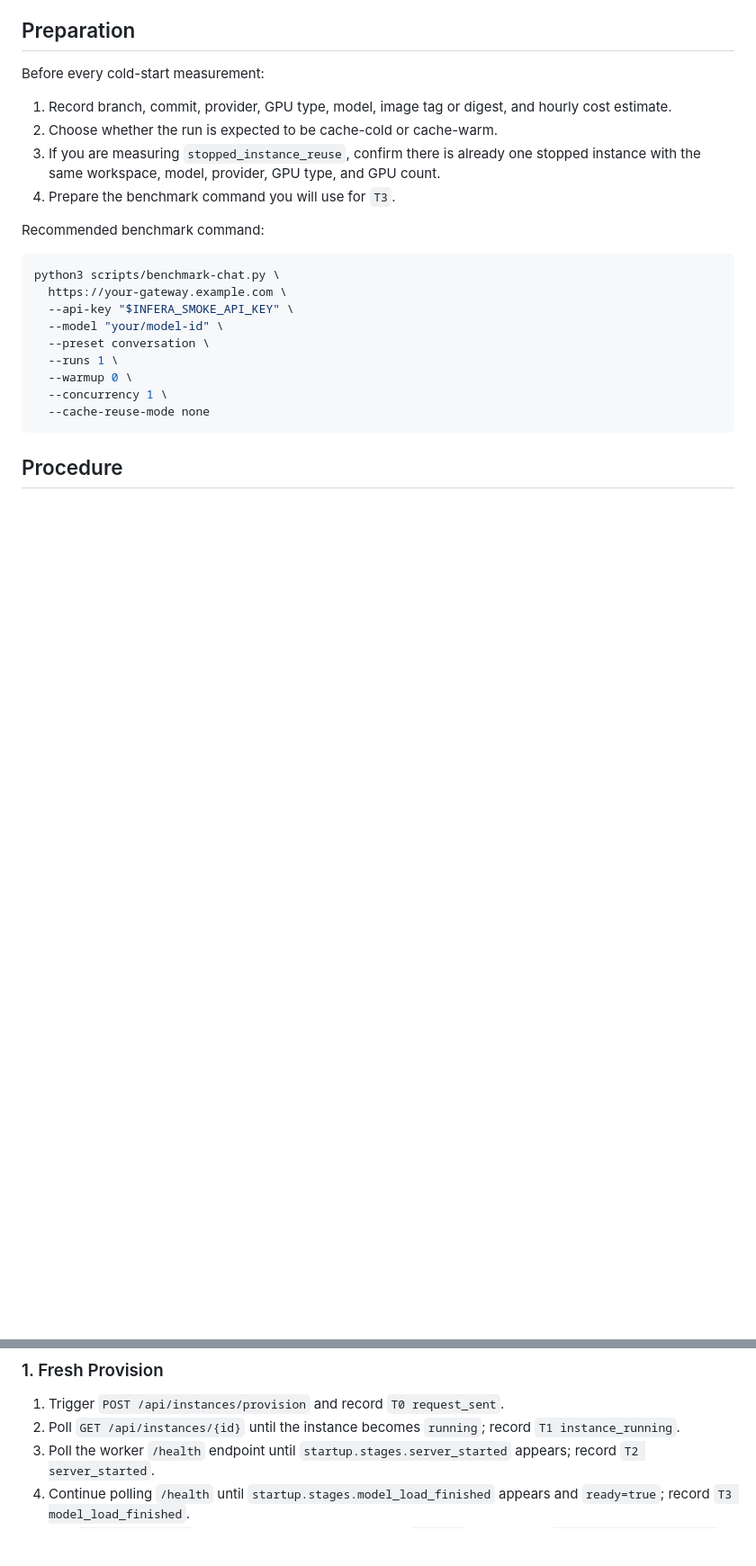
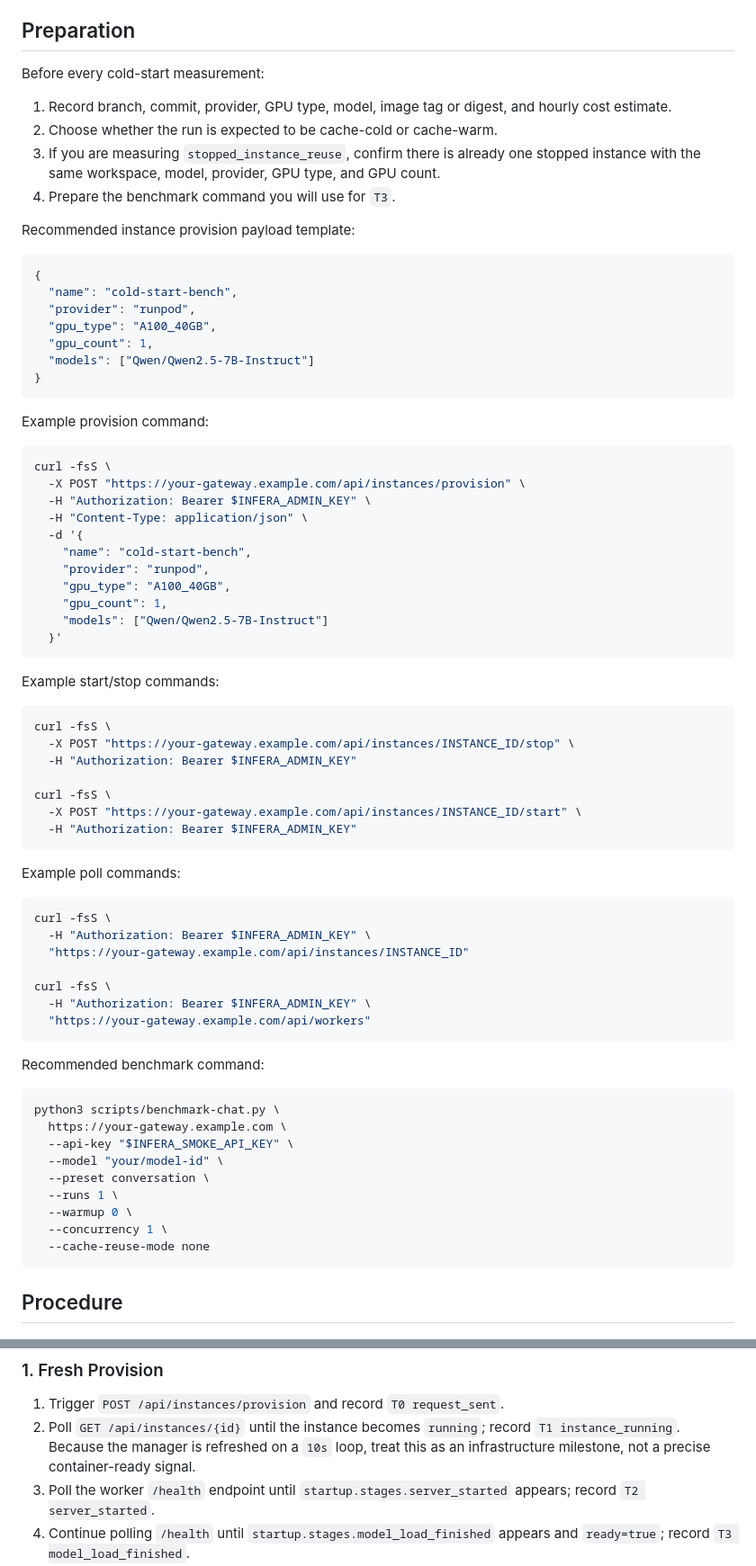
Before and after one commit to SiddharthSSR/infera, a Markdown page: docs/COLD_START_BENCHMARK_WORKFLOW.md, 2 parts joined by grey strips. Shown at 90% size. Drawn GitHub-style; blank space fills up the shorter version.

Commit message:
docs(bench): refine cold-start benchmark procedure

````diff
--- a/docs/COLD_START_BENCHMARK_WORKFLOW.md
+++ b/docs/COLD_START_BENCHMARK_WORKFLOW.md
@@ -41,6 +74,58 @@ Before every cold-start measurement:
 3. If you are measuring `stopped_instance_reuse`, confirm there is already one stopped instance with the same workspace, model, provider, GPU type, and GPU count.
 4. Prepare the benchmark command you will use for `T3`.
 
+Recommended instance provision payload template:
+
+```json
+{
+  "name": "cold-start-bench",
+  "provider": "runpod",
+  "gpu_type": "A100_40GB",
+  "gpu_count": 1,
+  "models": ["Qwen/Qwen2.5-7B-Instruct"]
+}
+```
+
+Example provision command:
+
+```bash
+curl -fsS \
+  -X POST "https://your-gateway.example.com/api/instances/provision" \
+  -H "Authorization: Bearer $INFERA_ADMIN_KEY" \
+  -H "Content-Type: application/json" \
+  -d '{
+    "name": "cold-start-bench",
+    "provider": "runpod",
+    "gpu_type": "A100_40GB",
+    "gpu_count": 1,
+    "models": ["Qwen/Qwen2.5-7B-Instruct"]
+  }'
+```
+
+Example start/stop commands:
+
+```bash
+curl -fsS \
+  -X POST "https://your-gateway.example.com/api/instances/INSTANCE_ID/stop" \
+  -H "Authorization: Bearer $INFERA_ADMIN_KEY"
+
+curl -fsS \
+  -X POST "https://your-gateway.example.com/api/instances/INSTANCE_ID/start" \
+  -H "Authorization: Bearer $INFERA_ADMIN_KEY"
+```
+
+Example poll commands:
+
+```bash
+curl -fsS \
+  -H "Authorization: Bearer $INFERA_ADMIN_KEY" \
+  "https://your-gateway.example.com/api/instances/INSTANCE_ID"
+
+curl -fsS \
+  -H "Authorization: Bearer $INFERA_ADMIN_KEY" \
+  "https://your-gateway.example.com/api/workers"
+```
+
 Recommended benchmark command:
 
 ```bash
@@ -61,6 +146,7 @@ python3 scripts/benchmark-chat.py \
 
 1. Trigger `POST /api/instances/provision` and record `T0 request_sent`.
 2. Poll `GET /api/instances/{id}` until the instance becomes `running`; record `T1 instance_running`.
+   Because the manager is refreshed on a `10s` loop, treat this as an infrastructure milestone, not a precise container-ready signal.
 3. Poll the worker `/health` endpoint until `startup.stages.server_started` appears; record `T2 server_started`.
 4. Continue polling `/health` until `startup.stages.model_load_finished` appears and `ready=true`; record `T3 model_load_finished`.
 5. Poll `GET /api/workers` until the worker registers, or use `/health` and wait for `gateway_registered=true`; record `T4 worker_registered`.
````
Also changed, not shown: other parts of docs/COLD_START_BENCHMARK_WORKFLOW.md (+35 -0 lines).
